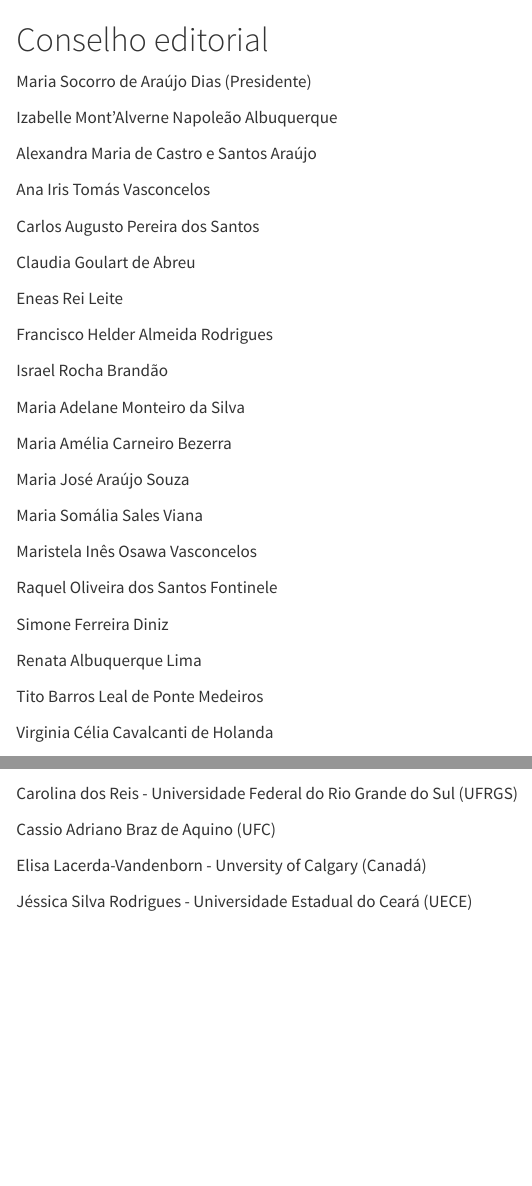
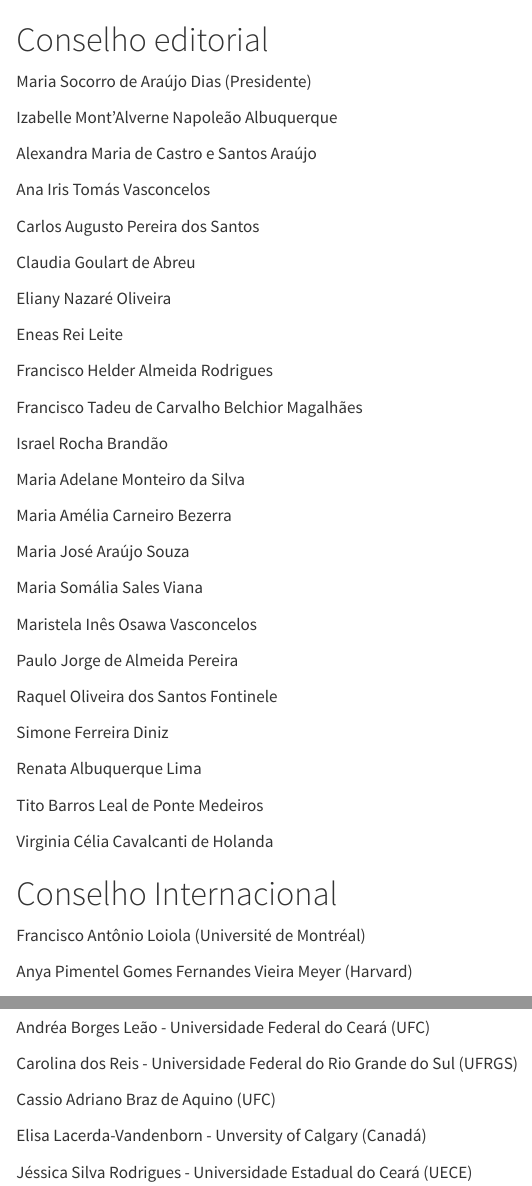
Before and after one commit to pablo-huascar/livro_pt_2024, a Quarto document (conselho-editorial-uva.qmd): the page in a window 1100 px wide, from its top, and a second part further down, joined at a grey line. Rendered offline with R 4.5, knitr and Pandoc in place of Quarto, with nearby package versions.

Commit message:
Correções na lista do conselho editorial

```diff
--- a/conselho-editorial-uva.qmd
+++ b/conselho-editorial-uva.qmd
@@ -17,9 +16,13 @@
 
 Claudia Goulart de Abreu
 
+Eliany Nazaré Oliveira
+
 Eneas Rei Leite
 
 Francisco Helder Almeida Rodrigues
+
+Francisco Tadeu de Carvalho Belchior Magalhães
 
 Israel Rocha Brandão
 
@@ -33,6 +36,8 @@
 
 Maristela Inês Osawa Vasconcelos
 
+Paulo Jorge de Almeida Pereira
+
 Raquel Oliveira dos Santos Fontinele
 
 Simone Ferreira Diniz
@@ -42,6 +47,12 @@
 Tito Barros Leal de Ponte Medeiros
 
 Virginia Célia Cavalcanti de Holanda
+
+# Conselho Internacional {.unnumbered .unlisted}
+
+Francisco Antônio Loiola (Université de Montréal)
+
+Anya Pimentel Gomes Fernandes Vieira Meyer  (Harvard)
 
 # Conselho editorial da obra {.unnumbered .unlisted}
 
```
Also changed, not shown: conselho-editorial-uva.qmd (3 more changed lines).
